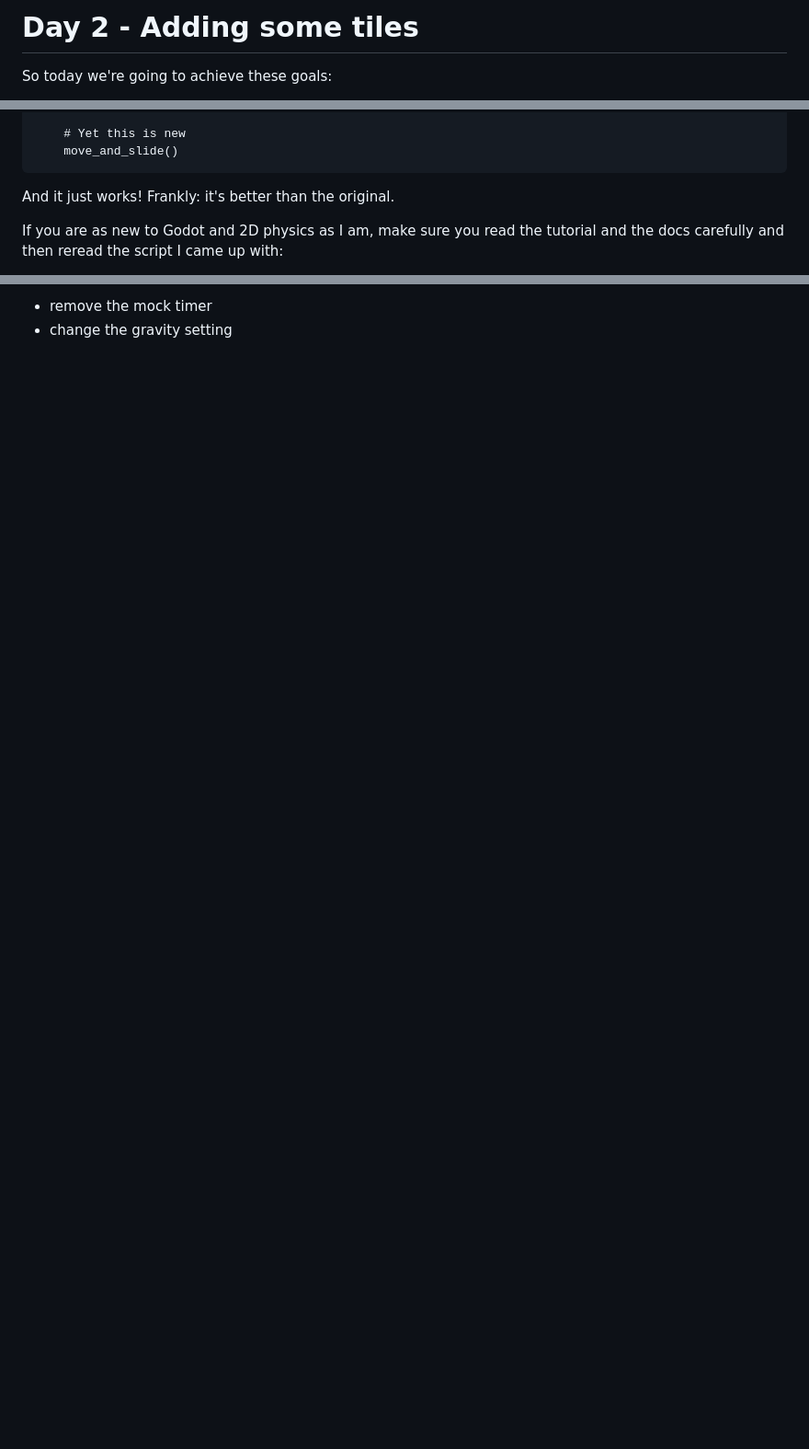
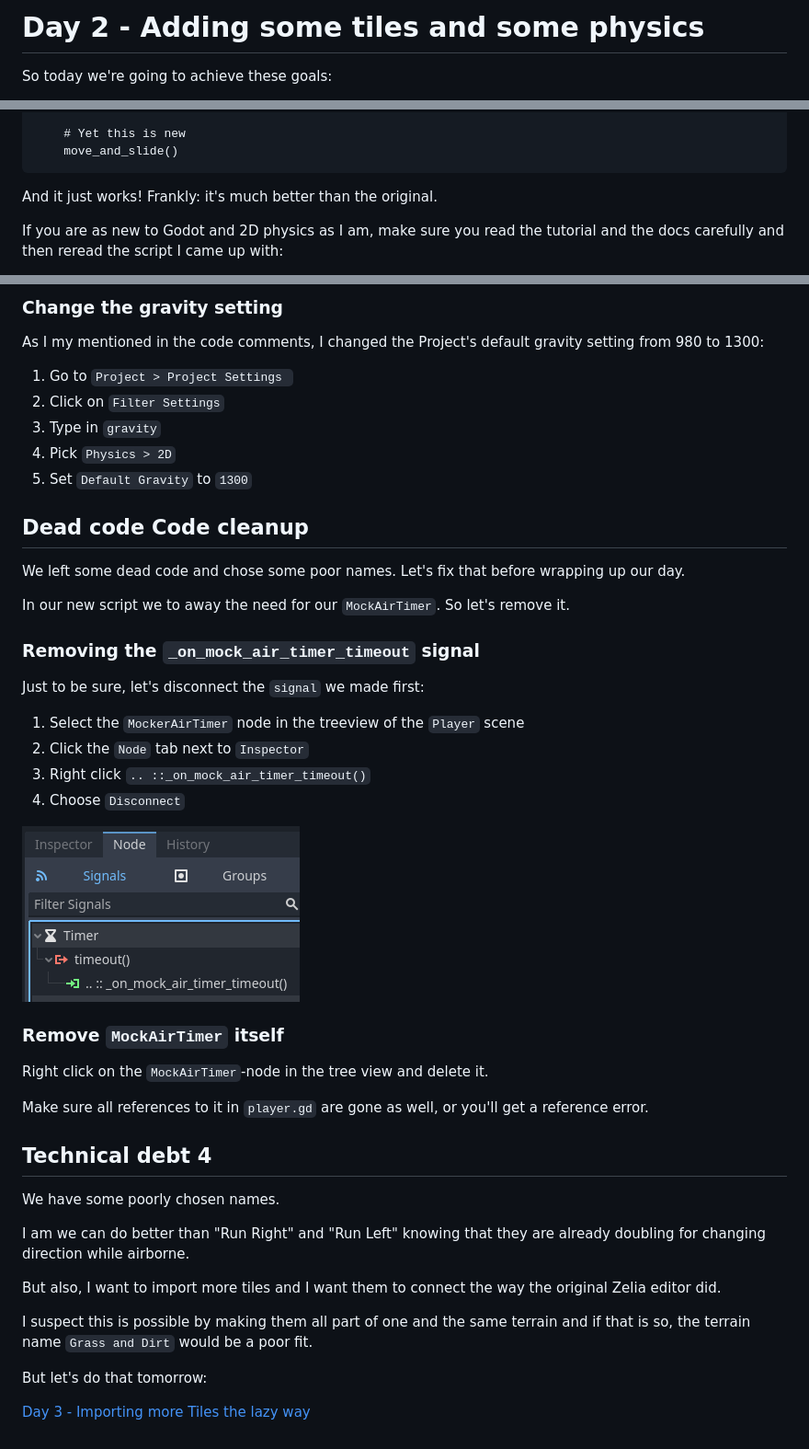
Before and after one commit to Teaching-myself-Godot/rewriting-zelia-tutorial, a Markdown page: day-2.md, 3 parts joined by grey strips. Shown: that part at 92% size. Rendered like a GitHub page; pictures changed too: screenshots/remove_mock_signal.png (added); blank space fills up the shorter version.

Commit message:
wraps up day 2

````diff
--- a/day-2.md
+++ b/day-2.md
@@ -1,4 +1,4 @@
-# Day 2 - Adding some tiles
+# Day 2 - Adding some tiles and some physics
 
 So today we're going to achieve these goals:
 
@@ -264,7 +264,7 @@ func _physics_process(delta):
 	move_and_slide()
 ```
 
-And it just works! Frankly: it's better than the original.
+And it just works! Frankly: it's much better than the original.
 
 If you are as new to Godot and 2D physics as I am, make sure you read the tutorial and the docs carefully and then reread the script I came up with:
 
@@ -272,3 +273,47 @@ If you are as new to Godot and 2D physics as I am, make sure you read the tutori
 
-- remove the mock timer
-- change the gravity setting
+### Change the gravity setting
+
+As I my mentioned in the code comments, I changed the Project's default gravity setting from 980 to 1300:
+
+1. Go to `Project > Project Settings `
+2. Click on `Filter Settings`
+3. Type in `gravity`
+4. Pick `Physics > 2D`
+5. Set `Default Gravity` to `1300`
+
+## Dead code Code cleanup
+
+We left some dead code and chose some poor names. Let's fix that before wrapping up our day.
+
+In our new script we to away the need for our `MockAirTimer`. So let's remove it.
+
+### Removing the `_on_mock_air_timer_timeout` signal
+
+Just to be sure, let's disconnect the `signal` we made first:
+
+1. Select the `MockerAirTimer` node in the treeview of the `Player` scene
+2. Click the `Node` tab next to `Inspector`
+3. Right click `.. ::_on_mock_air_timer_timeout()`
+4. Choose `Disconnect`
+
+![remove the signal](screenshots/remove_mock_signal.png)
+
+### Remove `MockAirTimer` itself
+
+Right click on the `MockAirTimer`-node in the tree view and delete it.
+
+Make sure all references to it in `player.gd` are gone as well, or you'll get a reference error.
+
+## Technical debt 4
+
+We have some poorly chosen names.
+
+I am we can do better than "Run Right" and "Run Left" knowing that they are already doubling for changing direction while airborne.
+
+But also, I want to import more tiles and I want them to connect the way the original Zelia editor did.
+
+I suspect this is possible by making them all part of one and the same terrain and if that is so, the terrain name `Grass and Dirt` would be a poor fit.
+
+But let's do that tomorrow:
+
+[Day 3 - Importing more Tiles the lazy way](day-3.md)
````
Also changed, not shown: other parts of day-2.md (+2 -1 lines), README.md (+4 -2 lines), day-1.md (+1 -1 lines), day-3.md (added, +3 -0 lines).
